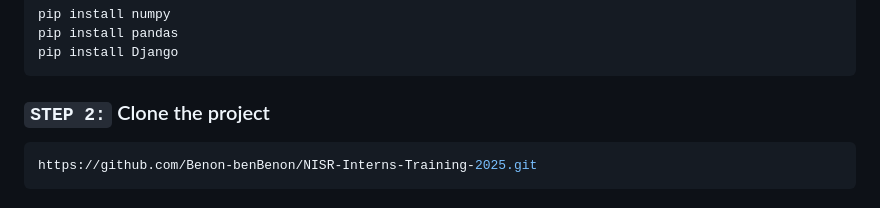
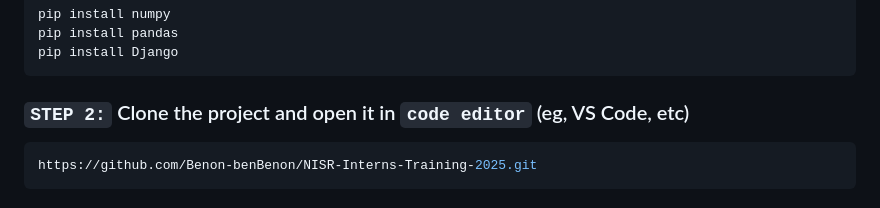
Before and after one commit to Benon-benBenon/NISR-Interns-Training-2025, a Markdown page: Readme.md, the part around the change. Rendered like a GitHub page.

Commit message:
Update clone project instructions in Readme
Clarified instructions for cloning the project.

````diff
--- a/Readme.md
+++ b/Readme.md
@@ -186,7 +186,7 @@ pip install numpy
 pip install pandas
 pip install Django
 ```
-### `STEP 2:` Clone the project
+### `STEP 2:` Clone the project and open it in `code editor` (eg, VS Code, etc)
 
 ```bash
 https://github.com/Benon-benBenon/NISR-Interns-Training-2025.git
````
